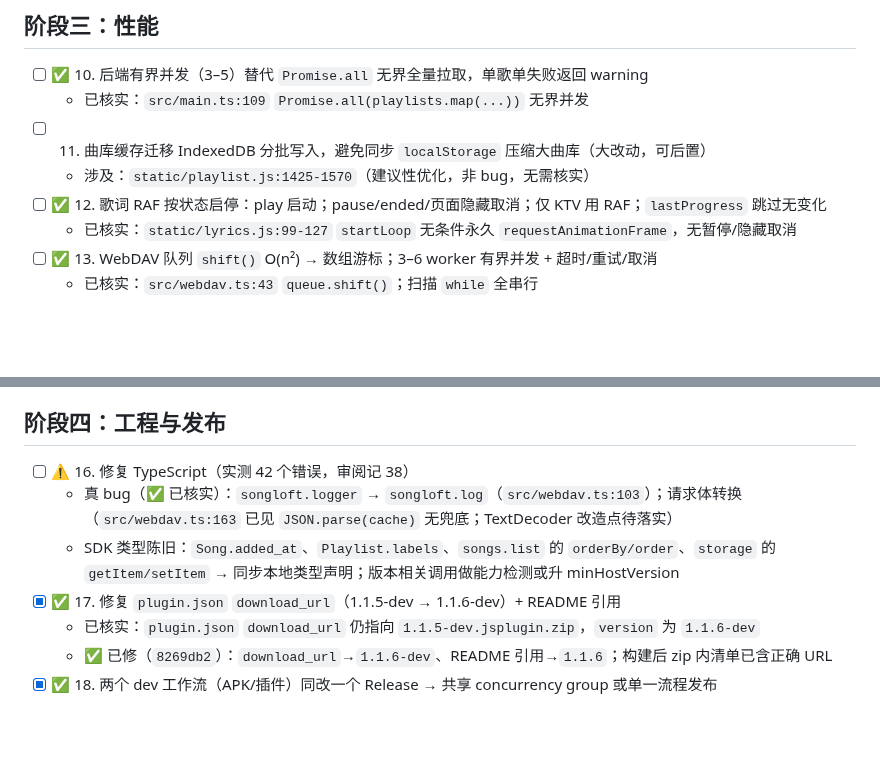
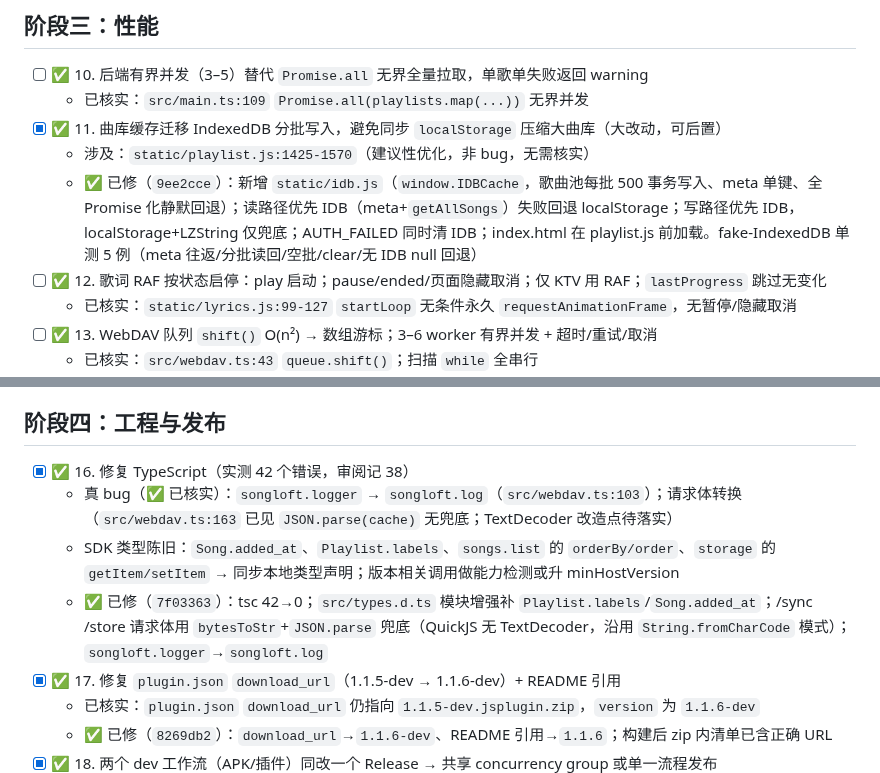
Before and after one commit to MbAIGC/songloft-plugin-iwebplayer-S, a Markdown page: docs/修复计划-基于GPT5.6审阅记录.md, 2 parts joined by grey strips. GitHub-like rendering; blank space fills up the shorter version.

Commit message:
docs: mark #11 and #16 done in plan

```diff
--- a/docs/修复计划-基于GPT5.6审阅记录.md
+++ b/docs/修复计划-基于GPT5.6审阅记录.md
@@ -47,8 +47,9 @@
 
 - [ ] ✅ 10. 后端有界并发（3–5）替代 `Promise.all` 无界全量拉取，单歌单失败返回 warning
   - 已核实：`src/main.ts:109` `Promise.all(playlists.map(...))` 无界并发
-- [ ] 11. 曲库缓存迁移 IndexedDB 分批写入，避免同步 `localStorage` 压缩大曲库（大改动，可后置）
+- [x] ✅ 11. 曲库缓存迁移 IndexedDB 分批写入，避免同步 `localStorage` 压缩大曲库（大改动，可后置）
   - 涉及：`static/playlist.js:1425-1570`（建议性优化，非 bug，无需核实）
+  - ✅ 已修（`9ee2cce`）：新增 `static/idb.js`（`window.IDBCache`，歌曲池每批 500 事务写入、meta 单键、全 Promise 化静默回退）；读路径优先 IDB（meta+`getAllSongs`）失败回退 localStorage；写路径优先 IDB，localStorage+LZString 仅兜底；AUTH_FAILED 同时清 IDB；index.html 在 playlist.js 前加载。fake-IndexedDB 单测 5 例（meta 往返/分批读回/空批/clear/无 IDB null 回退）
 - [ ] ✅ 12. 歌词 RAF 按状态启停：play 启动；pause/ended/页面隐藏取消；仅 KTV 用 RAF；`lastProgress` 跳过无变化
   - 已核实：`static/lyrics.js:99-127` `startLoop` 无条件永久 `requestAnimationFrame`，无暂停/隐藏取消
 - [ ] ✅ 13. WebDAV 队列 `shift()` O(n²) → 数组游标；3–6 worker 有界并发 + 超时/重试/取消
@@ -61,9 +62,10 @@
 
 ## 阶段四：工程与发布
 
-- [ ] ⚠️ 16. 修复 TypeScript（实测 42 个错误，审阅记 38）
+- [x] ✅ 16. 修复 TypeScript（实测 42 个错误，审阅记 38）
   - 真 bug（✅ 已核实）：`songloft.logger` → `songloft.log`（`src/webdav.ts:103`）；请求体转换（`src/webdav.ts:163` 已见 `JSON.parse(cache)` 无兜底；TextDecoder 改造点待落实）
   - SDK 类型陈旧：`Song.added_at`、`Playlist.labels`、`songs.list` 的 `orderBy/order`、`storage` 的 `getItem/setItem` → 同步本地类型声明；版本相关调用做能力检测或升 minHostVersion
+  - ✅ 已修（`7f03363`）：tsc 42→0；`src/types.d.ts` 模块增强补 `Playlist.labels`/`Song.added_at`；/sync /store 请求体用 `bytesToStr`+`JSON.parse` 兜底（QuickJS 无 TextDecoder，沿用 `String.fromCharCode` 模式）；`songloft.logger`→`songloft.log`
 - [x] ✅ 17. 修复 `plugin.json` `download_url`（1.1.5-dev → 1.1.6-dev）+ README 引用
   - 已核实：`plugin.json` `download_url` 仍指向 `1.1.5-dev.jsplugin.zip`，`version` 为 `1.1.6-dev`
   - ✅ 已修（`8269db2`）：`download_url`→`1.1.6-dev`、README 引用→`1.1.6`；构建后 zip 内清单已含正确 URL
```
